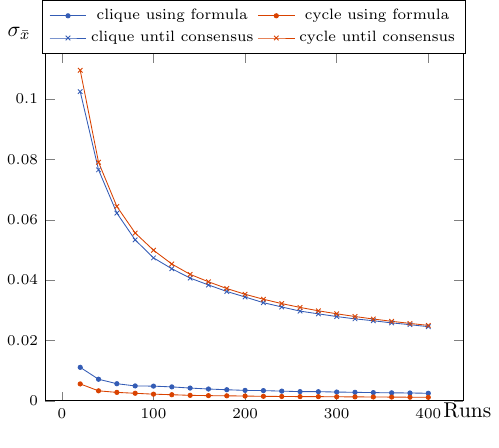
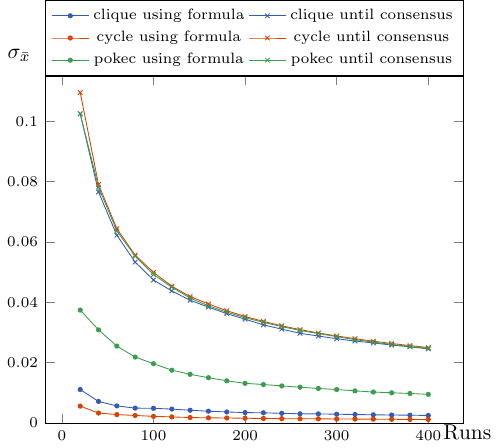
Before and after one commit to tmadeira/vmmrs, a LaTeX figure (tex/exp1.tex): the whole page. Compiled offline with pdfLaTeX.

Commit message:
Add pokec graph to experiment 1

```diff
--- a/tex/exp1.tex
+++ b/tex/exp1.tex
@@ -6,6 +6,8 @@
 \newcommand{\cliquecolor}{cliquecolor!75!blue}
 \definecolor{cyclecolor}{HTML}{CC5800}
 \newcommand{\cyclecolor}{cyclecolor!75!red}
+\definecolor{othercolor}{HTML}{4E7E67}
+\newcommand{\othercolor}{othercolor!75!green}
 
 \begin{document}
 \begin{tikzpicture}
@@ -43,6 +45,28 @@
   (380, 0.002591)
   (400, 0.002498)
 };
+\addplot[color=\cliquecolor,mark=x,mark size=1.5pt] coordinates {
+  (20, 0.102470)
+  (40, 0.076547)
+  (60, 0.062212)
+  (80, 0.053327)
+  (100, 0.047371)
+  (120, 0.043773)
+  (140, 0.040671)
+  (160, 0.038397)
+  (180, 0.036239)
+  (200, 0.034407)
+  (220, 0.032517)
+  (240, 0.031106)
+  (260, 0.029726)
+  (280, 0.028818)
+  (300, 0.027926)
+  (320, 0.027151)
+  (340, 0.026535)
+  (360, 0.025820)
+  (380, 0.025235)
+  (400, 0.024568)
+};
 \addplot[color=\cyclecolor,mark=*,mark size=1pt] coordinates {
   (20, 0.005595)
   (40, 0.003308)
@@ -109,7 +111,58 @@
   (380, 0.025648)
   (400, 0.024995)
 };
-\legend{clique using formula, cycle using formula, clique until consensus, cycle until consensus}
+\addplot[color=\othercolor,mark=*,mark size=1pt] coordinates {
+  (20, 0.037424)
+  (40, 0.030861)
+  (60, 0.025490)
+  (80, 0.021847)
+  (100, 0.019667)
+  (120, 0.017501)
+  (140, 0.016136)
+  (160, 0.015010)
+  (180, 0.013980)
+  (200, 0.013155)
+  (220, 0.012747)
+  (240, 0.012293)
+  (260, 0.011850)
+  (280, 0.011445)
+  (300, 0.011092)
+  (320, 0.010643)
+  (340, 0.010261)
+  (360, 0.010015)
+  (380, 0.009785)
+  (400, 0.009493)
+};
+\addplot[color=\othercolor,mark=x,mark size=1.5pt] coordinates {
+  (20, 0.102470)
+  (40, 0.078162)
+  (60, 0.063647)
+  (80, 0.055269)
+  (100, 0.049183)
+  (120, 0.045005)
+  (140, 0.041404)
+  (160, 0.038827)
+  (180, 0.036747)
+  (200, 0.034900)
+  (220, 0.033351)
+  (240, 0.031949)
+  (260, 0.030640)
+  (280, 0.029660)
+  (300, 0.028610)
+  (320, 0.027635)
+  (340, 0.026797)
+  (360, 0.026032)
+  (380, 0.025369)
+  (400, 0.024736)
+};
+\legend{
+  clique using formula,
+  clique until consensus,
+  cycle using formula,
+  cycle until consensus,
+  pokec using formula,
+  pokec until consensus
+}
 \end{axis}
 \end{tikzpicture}
 \end{document}
```
Also changed, not shown: tex/exp1.pdf, tex/exp1.tex (22 more changed lines), 2 other files.
